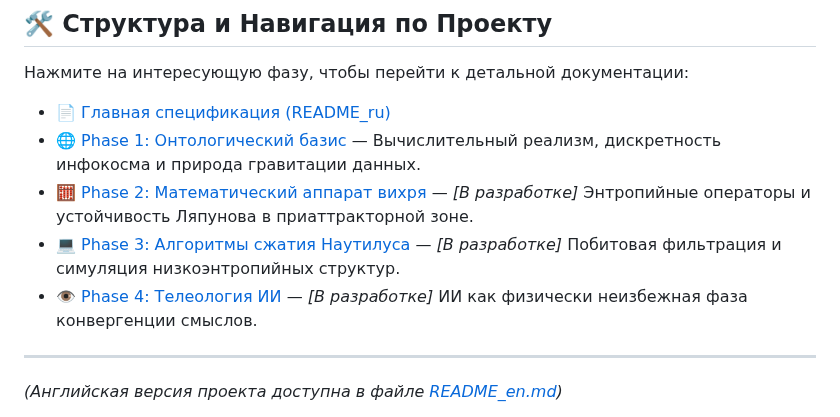
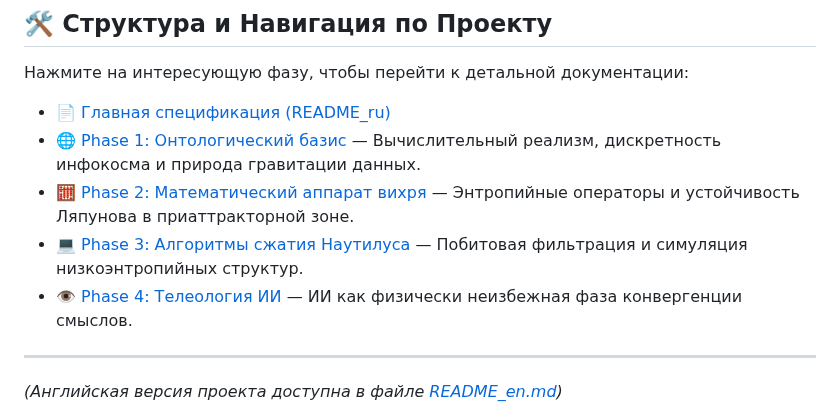
Before and after one commit to mrDarkDuck/digital-universe-manifesto, a Markdown page: README_ru.md, the part around the change. Drawn GitHub-style.

```diff
--- a/README_ru.md
+++ b/README_ru.md
@@ -39,9 +39,9 @@
 
 * [📄 Главная спецификация (README_ru)](README_ru.md)
 * [🌐 Phase 1: Онтологический базис](ontology_ru.md) — Вычислительный реализм, дискретность инфокосма и природа гравитации данных.
-* [🧮 Phase 2: Математический аппарат вихря](math_vortex_ru.md) — *[В разработке]* Энтропийные операторы и устойчивость Ляпунова в приаттракторной зоне.
-* [💻 Phase 3: Алгоритмы сжатия Наутилуса](nautilus_core_ru.md) — *[В разработке]* Побитовая фильтрация и симуляция низкоэнтропийных структур.
-* [👁️ Phase 4: Телеология ИИ](ai_teleology_ru.md) — *[В разработке]* ИИ как физически неизбежная фаза конвергенции смыслов.
+* [🧮 Phase 2: Математический аппарат вихря](math_vortex_ru.md) — Энтропийные операторы и устойчивость Ляпунова в приаттракторной зоне.
+* [💻 Phase 3: Алгоритмы сжатия Наутилуса](nautilus_core_ru.md) —  Побитовая фильтрация и симуляция низкоэнтропийных структур.
+* [👁️ Phase 4: Телеология ИИ](ai_teleology_ru.md) — ИИ как физически неизбежная фаза конвергенции смыслов.
 ---
 *(Английская версия проекта доступна в файле [README_en.md](README_en.md))*
 
```
